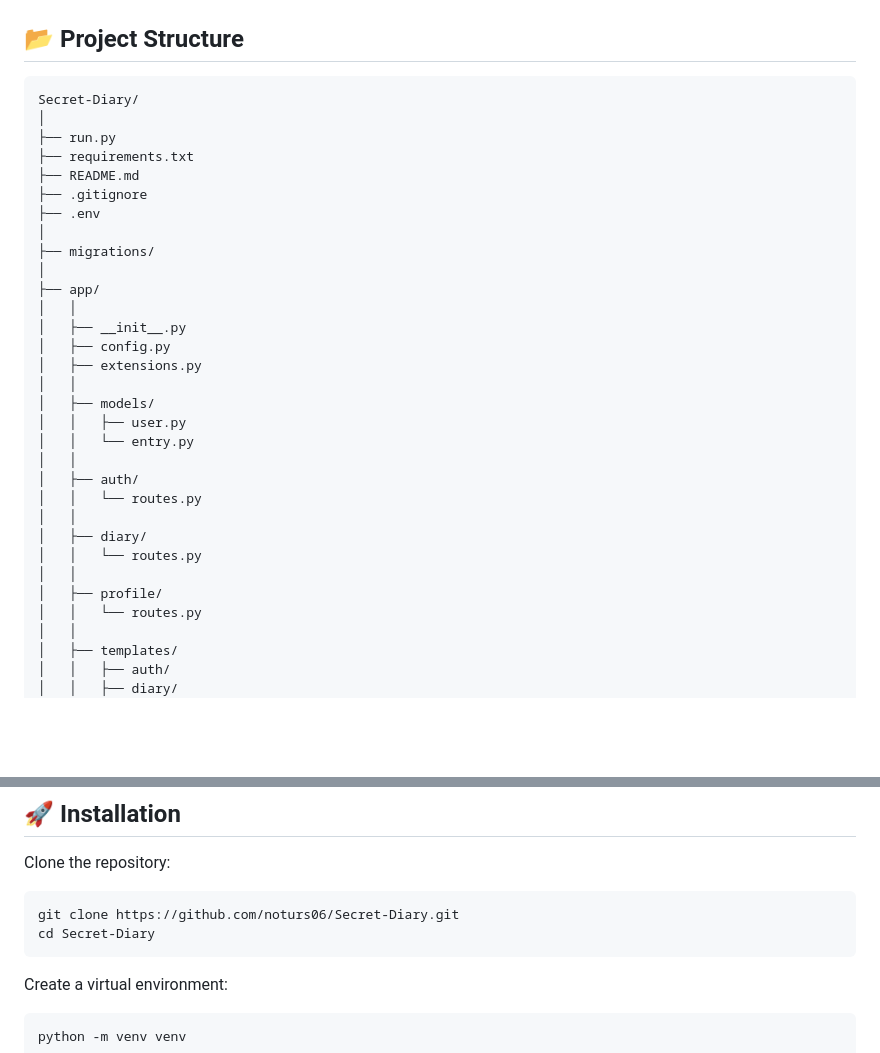
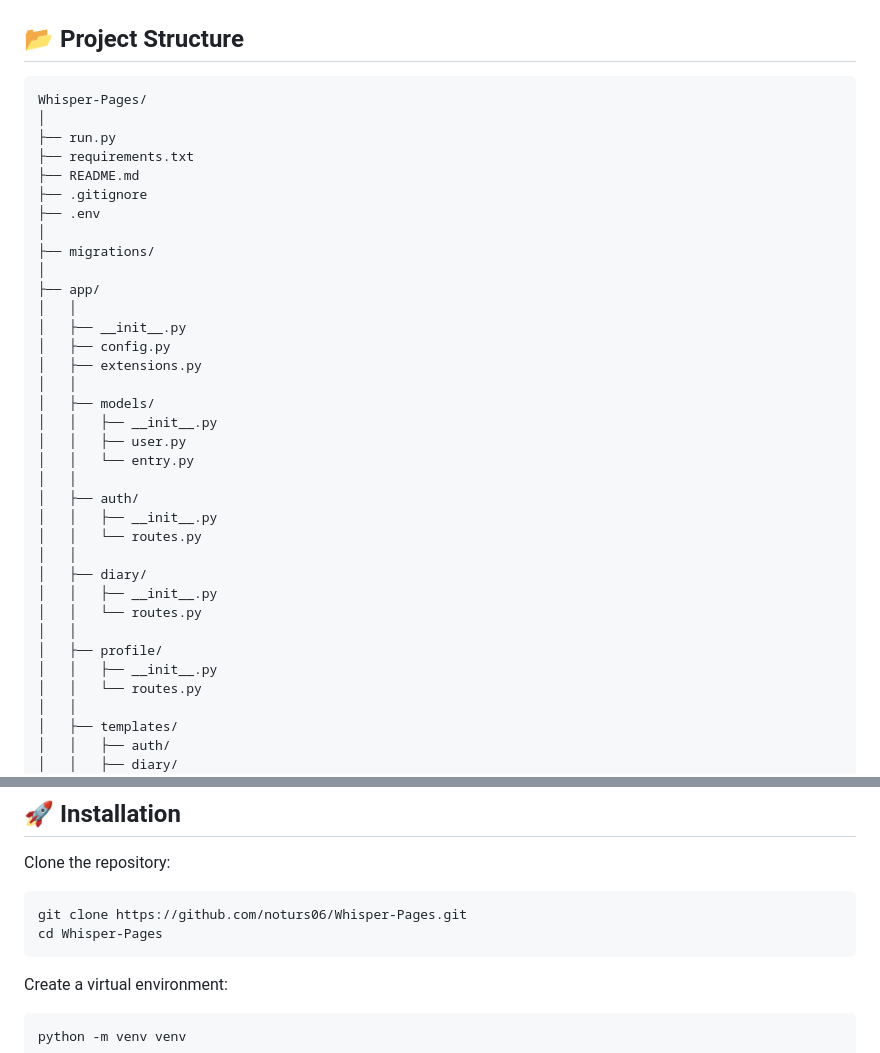
Before and after one commit to 4t1f4/Whisper-Pages, a Markdown page: README.md, 2 parts joined by grey strips. GitHub-like rendering; blank space fills up the shorter version.

Commit message:
docs: update README with project details and setup instructions

````diff
--- a/README.md
+++ b/README.md
@@ -83,7 +83,7 @@ The project was built while learning Flask, backend development, authentication
 ## 📂 Project Structure
 
 ```text
-Secret-Diary/
+Whisper-Pages/
 │
 ├── run.py
 ├── requirements.txt
@@ -100,16 +100,20 @@ Secret-Diary/
 │   ├── extensions.py
 │   │
 │   ├── models/
+│   │   ├── __init__.py
 │   │   ├── user.py
 │   │   └── entry.py
 │   │
 │   ├── auth/
+│   │   ├── __init__.py
 │   │   └── routes.py
 │   │
 │   ├── diary/
+│   │   ├── __init__.py
 │   │   └── routes.py
 │   │
 │   ├── profile/
+│   │   ├── __init__.py
 │   │   └── routes.py
 │   │
 │   ├── templates/
@@ -134,8 +138,8 @@ Secret-Diary/
 Clone the repository:
 
 ```bash
-git clone https://github.com/noturs06/Secret-Diary.git
-cd Secret-Diary
+git clone https://github.com/noturs06/Whisper-Pages.git
+cd Whisper-Pages
 ```
 
 Create a virtual environment:
````
